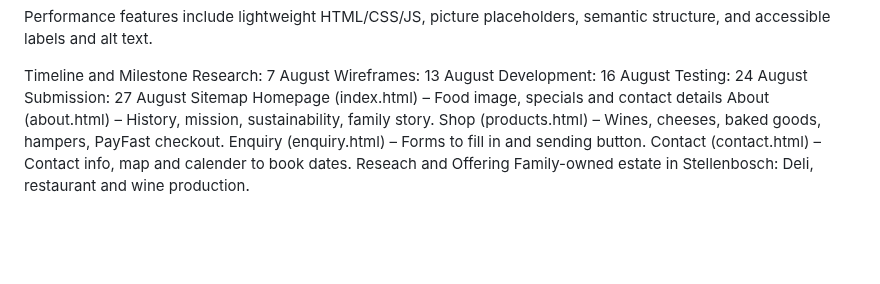
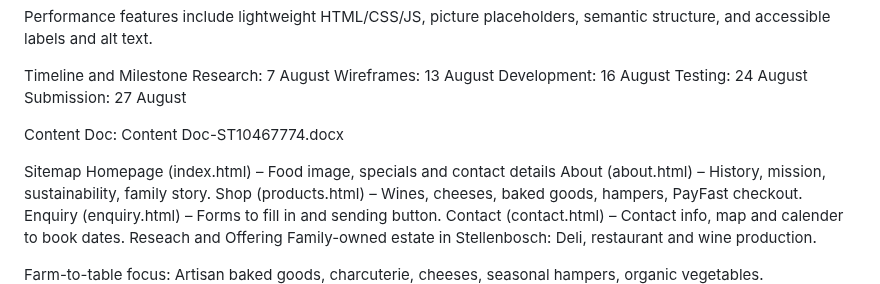
Before and after one commit to ST10467774/ST10467774-Joostenberg-Deli-and-Wine-Estate, a Markdown page: README.md, the part around the change. Rendered like a GitHub page; blank space fills up the shorter version.

Commit message:
put in a document

```diff
--- a/README.md
+++ b/README.md
@@ -39,6 +39,9 @@ Wireframes: 13 August
 Development: 16 August
 Testing: 24 August
 Submission: 27 August
+
+Content Doc: Content Doc-ST10467774.docx
+
 Sitemap
 Homepage (index.html) – Food image, specials and contact details
 About (about.html) – History, mission, sustainability, family story.
```
